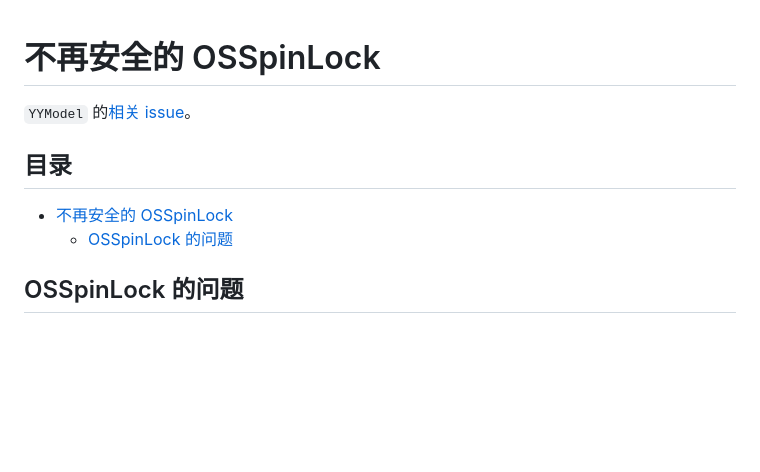
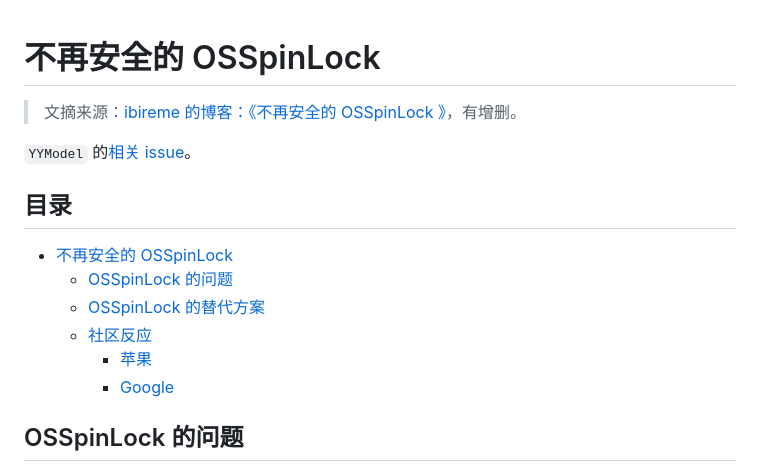
Before and after one commit to Huang-Libo/Notebook, a Markdown page: Digest/ibireme-OSSpinLock-is-unsafe.md, the part around one of its changes. GitHub-like rendering; blank space fills up the shorter version.

```diff
--- a/Digest/ibireme-OSSpinLock-is-unsafe.md
+++ b/Digest/ibireme-OSSpinLock-is-unsafe.md
@@ -1,4 +1,6 @@
 # 不再安全的 OSSpinLock
+
+> 文摘来源：[ibireme 的博客：《不再安全的 OSSpinLock 》](https://blog.ibireme.com/2016/01/16/spinlock_is_unsafe_in_ios/)，有增删。
 
 `YYModel` 的[相关 issue](https://github.com/ibireme/YYModel/issues/43)。
 
@@ -6,6 +8,10 @@
 
 - [不再安全的 OSSpinLock](#不再安全的-osspinlock)
   - [OSSpinLock 的问题](#osspinlock-的问题)
+  - [OSSpinLock 的替代方案](#osspinlock-的替代方案)
+  - [社区反应](#社区反应)
+    - [苹果](#苹果)
+    - [Google](#google)
 
 ## OSSpinLock 的问题
 
```
Also changed, not shown: other parts of Digest/ibireme-OSSpinLock-is-unsafe.md (+20 -0 lines), media/Digest/ibireme/lock_benchmark.png (added).
